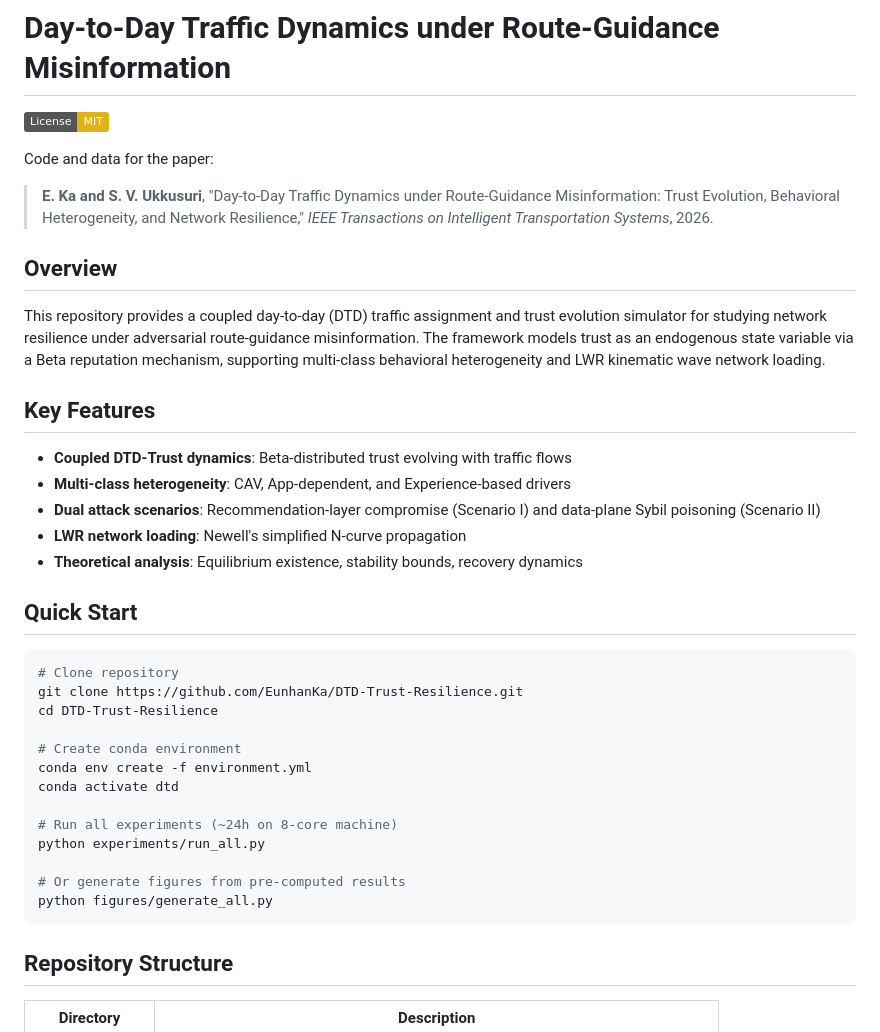
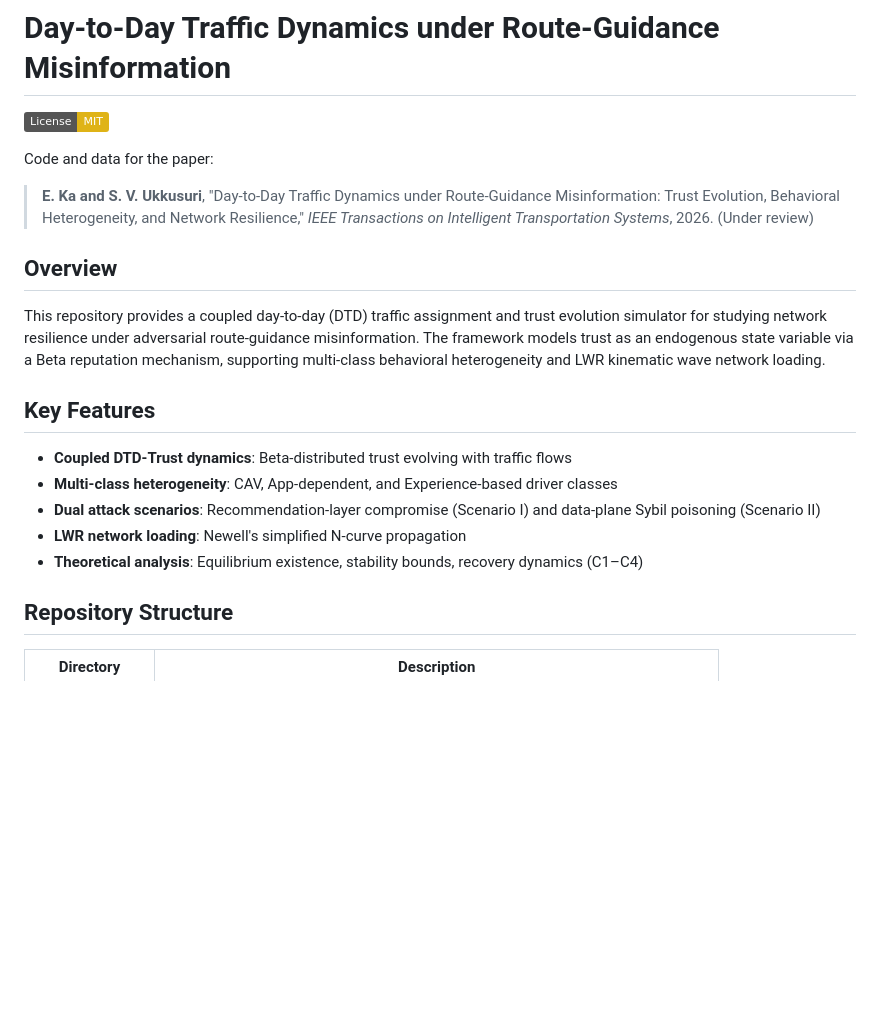
Before and after one commit to eunhanka/DTDRGA, a Markdown page: README.md, the part around one of its changes. GitHub-like rendering; badges without logos; blank space fills up the shorter version.

````diff
--- a/README.md
+++ b/README.md
@@ -6,7 +6,7 @@ Code and data for the paper:
 
 > **E. Ka and S. V. Ukkusuri**, "Day-to-Day Traffic Dynamics under Route-Guidance
 > Misinformation: Trust Evolution, Behavioral Heterogeneity, and Network Resilience,"
-> *IEEE Transactions on Intelligent Transportation Systems*, 2026.
+> *IEEE Transactions on Intelligent Transportation Systems*, 2026. (Under review)
 
 ## Overview
 
@@ -19,29 +19,10 @@ LWR kinematic wave network loading.
 ## Key Features
 
 - **Coupled DTD-Trust dynamics**: Beta-distributed trust evolving with traffic flows
-- **Multi-class heterogeneity**: CAV, App-dependent, and Experience-based drivers
-- **Dual attack scenarios**: Recommendation-layer compromise (Scenario I) and
-  data-plane Sybil poisoning (Scenario II)
+- **Multi-class heterogeneity**: CAV, App-dependent, and Experience-based driver classes
+- **Dual attack scenarios**: Recommendation-layer compromise (Scenario I) and data-plane Sybil poisoning (Scenario II)
 - **LWR network loading**: Newell's simplified N-curve propagation
-- **Theoretical analysis**: Equilibrium existence, stability bounds, recovery dynamics
-
-## Quick Start
-
-```bash
-# Clone repository
-git clone https://github.com/EunhanKa/DTD-Trust-Resilience.git
-cd DTD-Trust-Resilience
-
-# Create conda environment
-conda env create -f environment.yml
-conda activate dtd
-
-# Run all experiments (~24h on 8-core machine)
-python experiments/run_all.py
-
-# Or generate figures from pre-computed results
-python figures/generate_all.py
-```
+- **Theoretical analysis**: Equilibrium existence, stability bounds, recovery dynamics (C1–C4)
 
 ## Repository Structure
 
````
Also changed, not shown: other parts of README.md (+16 -29 lines).
